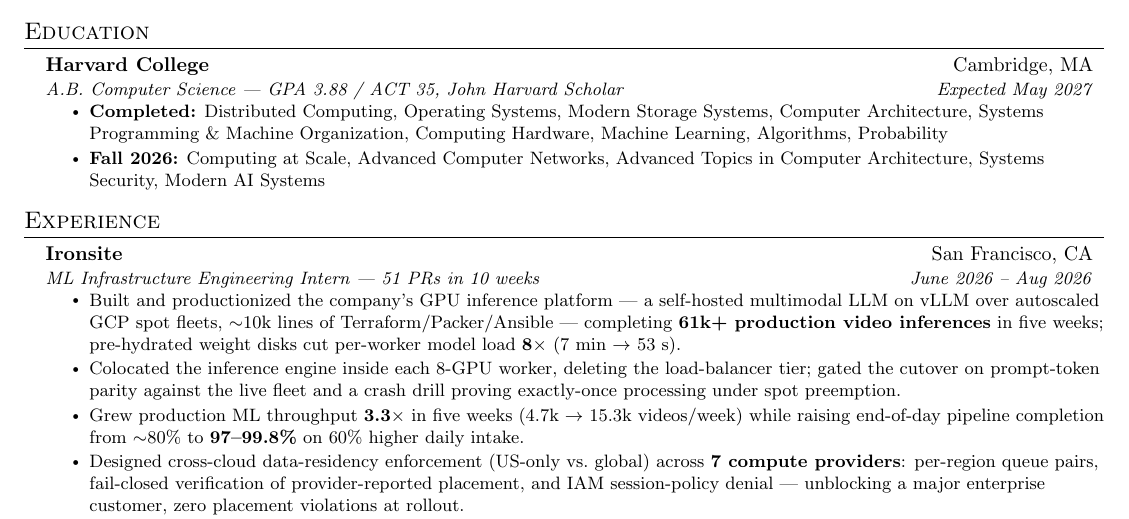
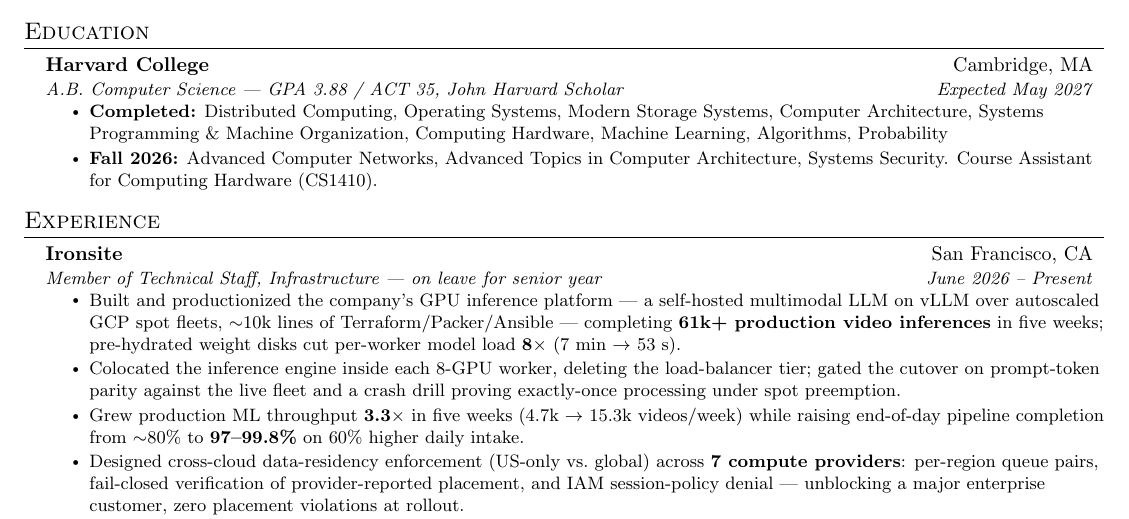
Before and after one commit to AengusMcGuinness/AengusMcGuinness.github.io, a LaTeX CV (resume/AengusResume.tex): part of the page, cut so that both start at the same text. Compiled offline with pdfLaTeX.

Commit message:
Drop Computing at Scale and Modern AI Systems from Fall 2026 courses
Sync resume/AengusResume.tex with the canonical source (it was stale) and
remove 'Member of Technical Staff' from the banned-claims list, since that
is the corrected role as of 8eaad90.

```diff
--- a/resume/AengusResume.tex
+++ b/resume/AengusResume.tex
@@ -109,7 +109,7 @@
       {A.B. Computer Science --- GPA 3.88 / ACT 35, John Harvard Scholar}{Expected May 2027}
       \resumeItemListStart
         \resumeItem{\textbf{Completed:} Distributed Computing, Operating Systems, Modern Storage Systems, Computer Architecture, Systems Programming \& Machine Organization, Computing Hardware, Machine Learning, Algorithms, Probability}
-        \resumeItem{\textbf{Fall 2026:} Computing at Scale, Advanced Computer Networks, Advanced Topics in Computer Architecture, Systems Security, Modern AI Systems}
+        \resumeItem{\textbf{Fall 2026:} Advanced Computer Networks, Advanced Topics in Computer Architecture, Systems Security. Course Assistant for Computing Hardware (CS1410).}
       \resumeItemListEnd
   \resumeSubHeadingListEnd
 
@@ -120,7 +120,7 @@
 
     \resumeSubheading
       {Ironsite}{San Francisco, CA}
-      {ML Infrastructure Engineering Intern --- 51 PRs in 10 weeks}{June 2026 -- Aug 2026}
+      {Member of Technical Staff, Infrastructure --- on leave for senior year}{June 2026 -- Present}
       \resumeItemListStart
         \resumeItem{Built and productionized the company's GPU inference platform --- a self-hosted multimodal LLM on vLLM over autoscaled GCP spot fleets, $\sim$10k lines of Terraform/Packer/Ansible --- completing \textbf{61k+ production video inferences} in five weeks; pre-hydrated weight disks cut per-worker model load \textbf{8$\times$} (7~min $\rightarrow$ 53~s).}
         \resumeItem{Colocated the inference engine inside each 8-GPU worker, deleting the load-balancer tier; gated the cutover on prompt-token parity against the live fleet and a crash drill proving exactly-once processing under spot preemption.}
```
Also changed, not shown: resume.pdf, 2 other files.
